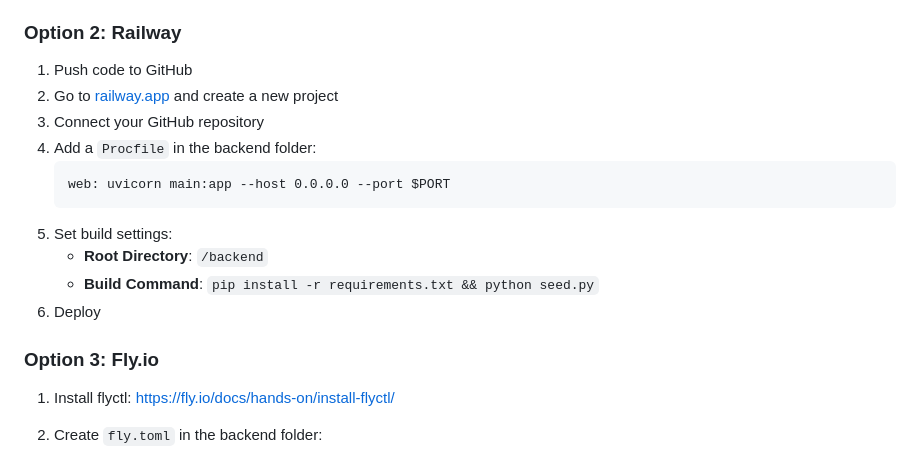
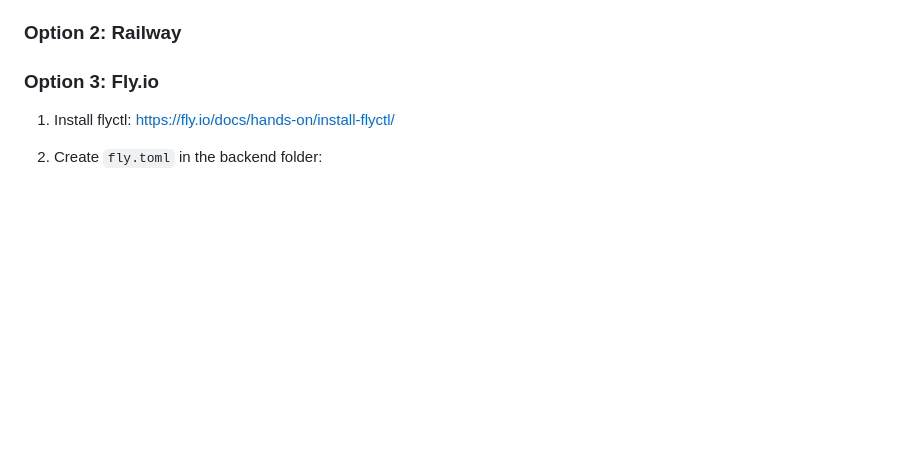
Before and after one commit to retvq/Sales-Lead-Generator, a Markdown page: README.md, the part around the change. Drawn GitHub-style; blank space fills up the shorter version.

````diff
--- a/README.md
+++ b/README.md
@@ -104,17 +104,6 @@ python -m uvicorn main:app --reload --host 0.0.0.0 --port 8000
 
 ### Option 2: Railway
 
-1. Push code to GitHub
-2. Go to [railway.app](https://railway.app) and create a new project
-3. Connect your GitHub repository
-4. Add a `Procfile` in the backend folder:
-   ```
-   web: uvicorn main:app --host 0.0.0.0 --port $PORT
-   ```
-5. Set build settings:
-   - **Root Directory**: `/backend`
-   - **Build Command**: `pip install -r requirements.txt && python seed.py`
-6. Deploy
 
 ### Option 3: Fly.io
 
````
